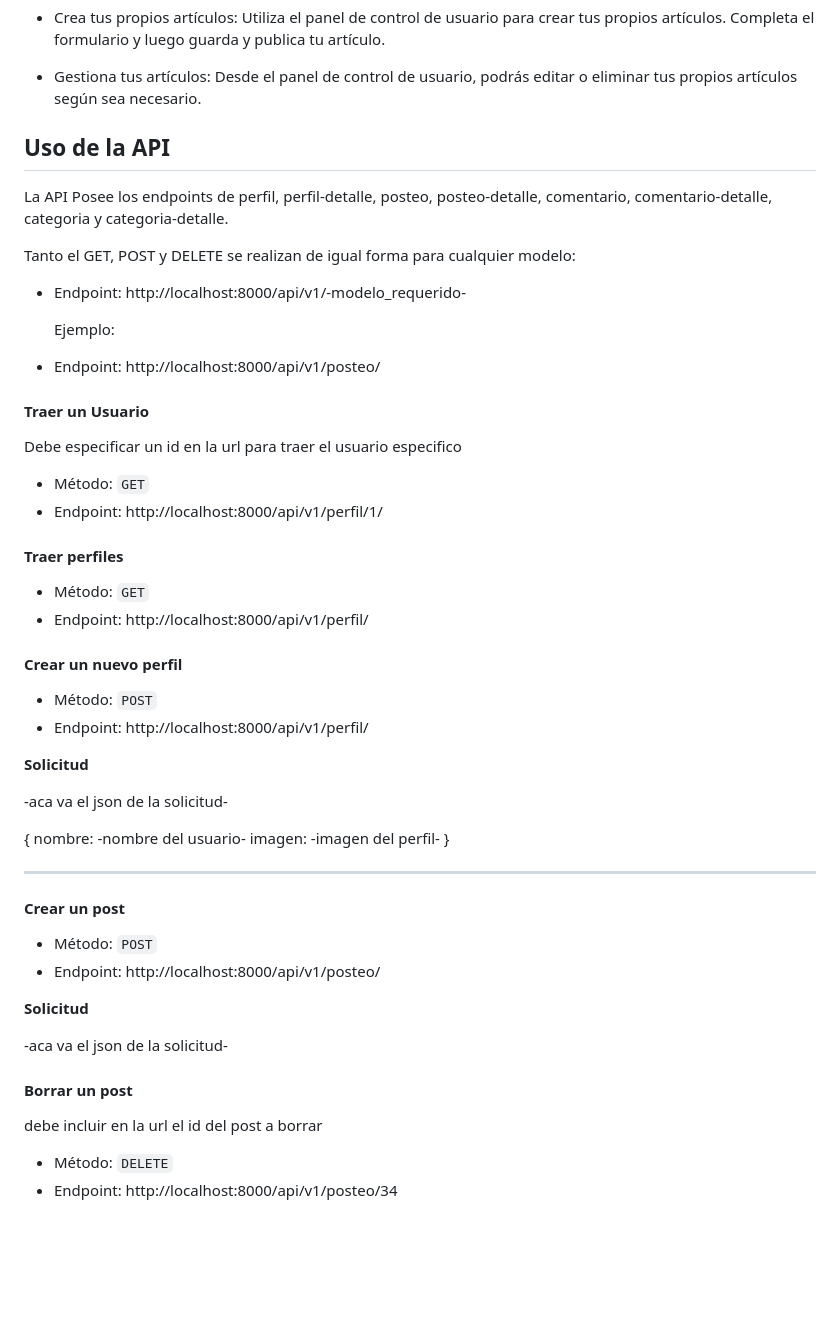
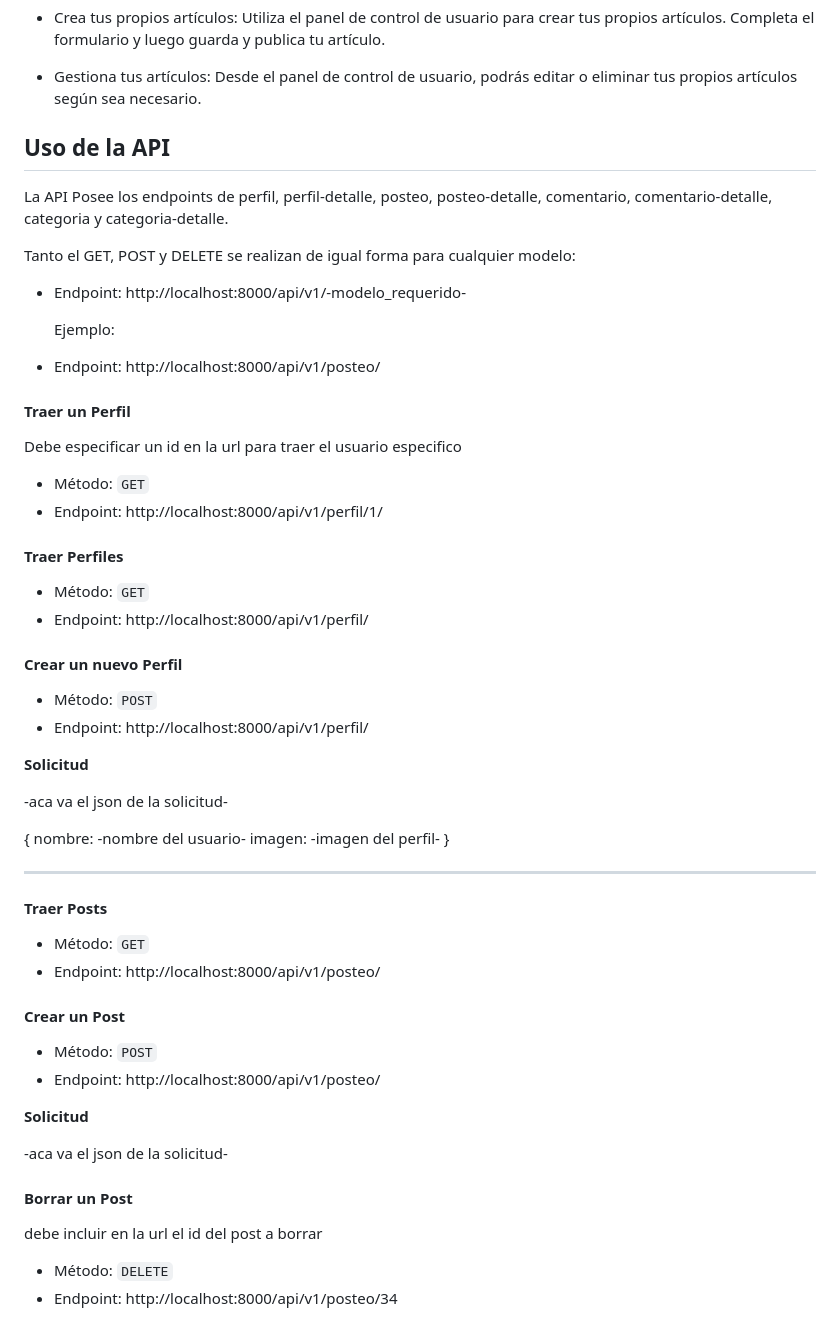
Before and after one commit to JoacoPeralta99/Social_blog, a Markdown page: README.md, the part around the change. GitHub-like rendering; blank space fills up the shorter version.

```diff
--- a/README.md
+++ b/README.md
@@ -36,6 +36,7 @@ clave: 123
 
 - Gestiona tus artículos: Desde el panel de control de usuario, podrás editar o eliminar tus propios artículos según sea necesario.
 
+
 ## Uso de la API
 
 La API Posee los endpoints de perfil, perfil-detalle, posteo, posteo-detalle, comentario, comentario-detalle, categoria y categoria-detalle.
@@ -48,19 +49,22 @@ Tanto el GET, POST y DELETE se realizan de igual forma para cualquier modelo:
 
   - Endpoint: http://localhost:8000/api/v1/posteo/
 
-#### Traer un Usuario
+
+#### Traer un Perfil
 
 Debe especificar un id en la url para traer el usuario especifico
 
 - Método: `GET`
 - Endpoint: http://localhost:8000/api/v1/perfil/1/
 
-#### Traer perfiles
+
+#### Traer Perfiles
 
 - Método: `GET`
 - Endpoint: http://localhost:8000/api/v1/perfil/
 
-#### Crear un nuevo perfil
+
+#### Crear un nuevo Perfil
 
 - Método: `POST`
 - Endpoint: http://localhost:8000/api/v1/perfil/
@@ -76,7 +80,13 @@ Debe especificar un id en la url para traer el usuario especifico
 
 ---------------------------------------------------------------------------------
 
-#### Crear un post
+#### Traer Posts
+
+- Método: `GET`
+- Endpoint: http://localhost:8000/api/v1/posteo/
+
+
+#### Crear un Post
 
 - Método: `POST`
 - Endpoint: http://localhost:8000/api/v1/posteo/
@@ -86,8 +96,7 @@ Debe especificar un id en la url para traer el usuario especifico
 -aca va el json de la solicitud-
 
 
-
-#### Borrar un post
+#### Borrar un Post
 
 debe incluir en la url el id del post a borrar
 
```
